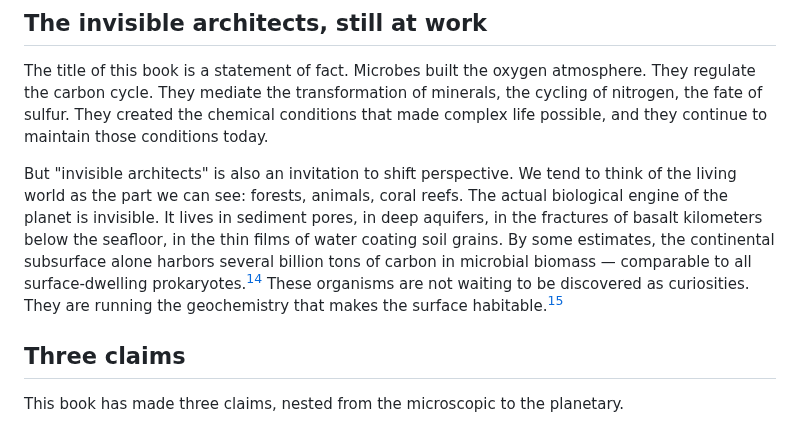
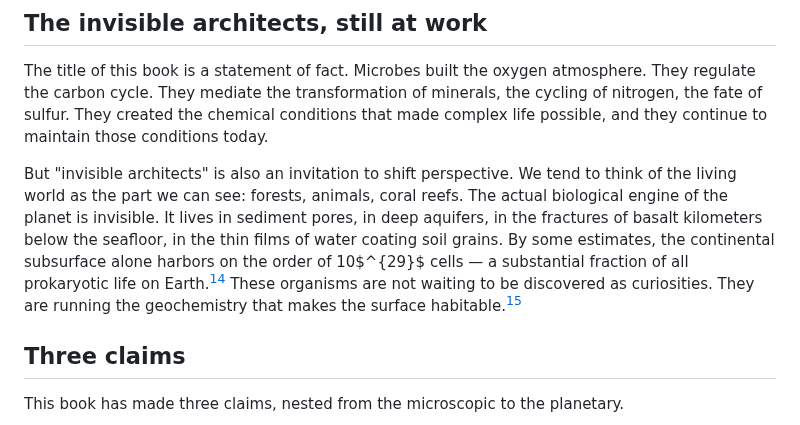
Before and after one commit to pycckuu/the-book, a Markdown page: chapters/epilogue.md, the part around one of its changes. Drawn GitHub-style.

Commit message:
Fix Magnabosco citation mismatch: use paper's cell count, not incorrect Gt C figure

```diff
--- a/chapters/epilogue.md
+++ b/chapters/epilogue.md
@@ -77,7 +77,7 @@ These are not footnotes. They are the frontier.
 
 The title of this book is a statement of fact. Microbes built the oxygen atmosphere. They regulate the carbon cycle. They mediate the transformation of minerals, the cycling of nitrogen, the fate of sulfur. They created the chemical conditions that made complex life possible, and they continue to maintain those conditions today.
 
-But "invisible architects" is also an invitation to shift perspective. We tend to think of the living world as the part we can see: forests, animals, coral reefs. The actual biological engine of the planet is invisible. It lives in sediment pores, in deep aquifers, in the fractures of basalt kilometers below the seafloor, in the thin films of water coating soil grains. By some estimates, the continental subsurface alone harbors several billion tons of carbon in microbial biomass — comparable to all surface-dwelling prokaryotes.[^magnabosco2018] These organisms are not waiting to be discovered as curiosities. They are running the geochemistry that makes the surface habitable.[^falkowski2008]
+But "invisible architects" is also an invitation to shift perspective. We tend to think of the living world as the part we can see: forests, animals, coral reefs. The actual biological engine of the planet is invisible. It lives in sediment pores, in deep aquifers, in the fractures of basalt kilometers below the seafloor, in the thin films of water coating soil grains. By some estimates, the continental subsurface alone harbors on the order of 10$^{29}$ cells — a substantial fraction of all prokaryotic life on Earth.[^magnabosco2018] These organisms are not waiting to be discovered as curiosities. They are running the geochemistry that makes the surface habitable.[^falkowski2008]
 
 ## Three claims
 
```
Also changed, not shown: other parts of chapters/epilogue.md (+1 -1 lines).
